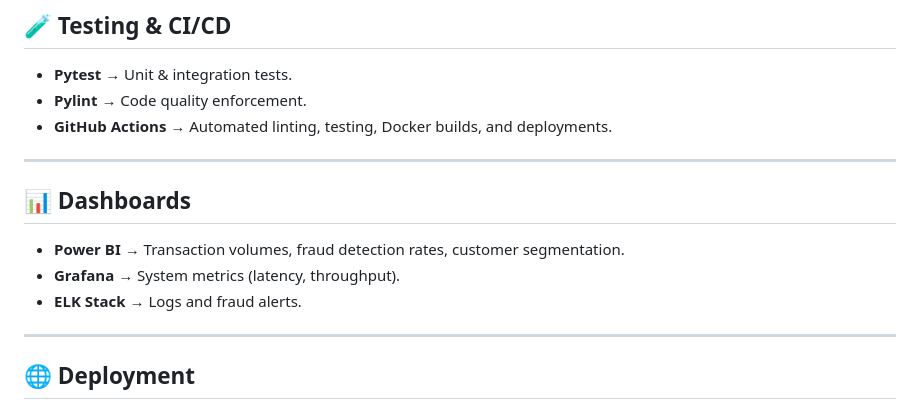
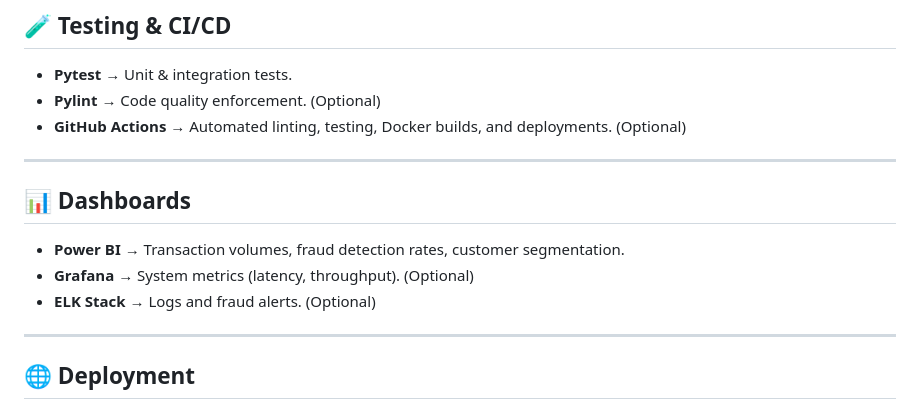
Before and after one commit to Kedar2012/InsightVault, a Markdown page: README.md, the part around the change. Drawn GitHub-style.

Commit message:
Update README to indicate optional tools
Mark Pylint, GitHub Actions, Grafana, and ELK Stack as optional in the README.

```diff
--- a/README.md
+++ b/README.md
@@ -59,15 +59,15 @@ InsightVault is a secure, enterprise‑grade FinTech platform designed to proces
 
 ## 🧪 Testing & CI/CD
 - **Pytest** → Unit & integration tests.
-- **Pylint** → Code quality enforcement.
-- **GitHub Actions** → Automated linting, testing, Docker builds, and deployments.
+- **Pylint** → Code quality enforcement.  (Optional)
+- **GitHub Actions** → Automated linting, testing, Docker builds, and deployments.  (Optional)
 
 ---
 
 ## 📊 Dashboards
 - **Power BI** → Transaction volumes, fraud detection rates, customer segmentation.
-- **Grafana** → System metrics (latency, throughput).
-- **ELK Stack** → Logs and fraud alerts.
+- **Grafana** → System metrics (latency, throughput). (Optional)
+- **ELK Stack** → Logs and fraud alerts. (Optional)
 
 ---
 
```
